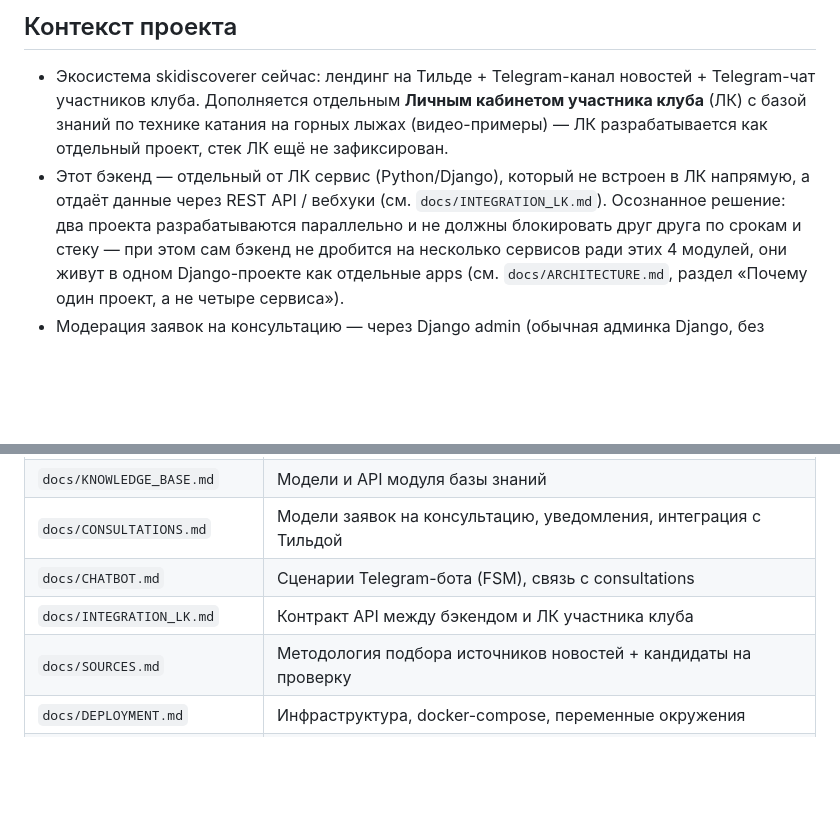
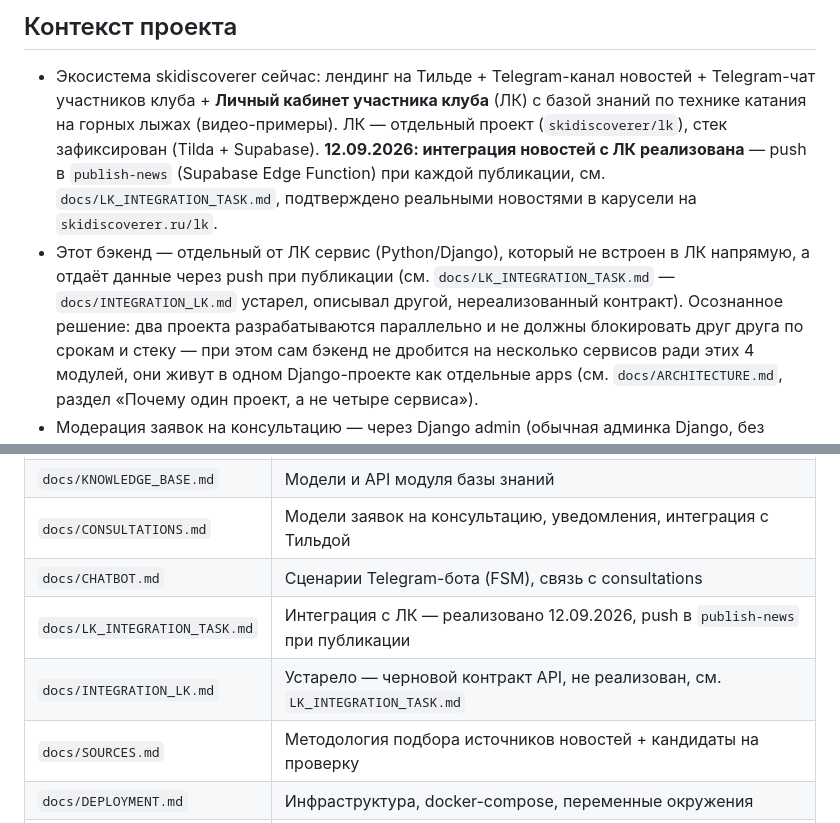
Before and after one commit to evgenymoyseenko-bot/skidi_news, a Markdown page: README.md, 2 parts joined by grey strips. Drawn GitHub-style; blank space fills up the shorter version.

Commit message:
Отметить Задачу 1 (push в ЛК) выполненной, обновить README про статус интеграции
Co-Authored-By: Claude Sonnet 5 <noreply@anthropic.com>

```diff
--- a/README.md
+++ b/README.md
@@ -21,11 +21,16 @@
 ## Контекст проекта
 
 - Экосистема skidiscoverer сейчас: лендинг на Тильде + Telegram-канал новостей + Telegram-чат
-  участников клуба. Дополняется отдельным **Личным кабинетом участника клуба** (ЛК) с базой
-  знаний по технике катания на горных лыжах (видео-примеры) — ЛК разрабатывается как отдельный
-  проект, стек ЛК ещё не зафиксирован.
+  участников клуба + **Личный кабинет участника клуба** (ЛК) с базой знаний по технике катания
+  на горных лыжах (видео-примеры). ЛК — отдельный проект (`skidiscoverer/lk`), стек
+  зафиксирован (Tilda + Supabase). **12.09.2026: интеграция новостей с ЛК реализована** — push
+  в `publish-news` (Supabase Edge Function) при каждой публикации, см.
+  `docs/LK_INTEGRATION_TASK.md`, подтверждено реальными новостями в карусели на
+  `skidiscoverer.ru/lk`.
 - Этот бэкенд — отдельный от ЛК сервис (Python/Django), который не встроен в ЛК напрямую, а
-  отдаёт данные через REST API / вебхуки (см. `docs/INTEGRATION_LK.md`). Осознанное решение:
+  отдаёт данные через push при публикации (см. `docs/LK_INTEGRATION_TASK.md` —
+  `docs/INTEGRATION_LK.md` устарел, описывал другой, нереализованный контракт). Осознанное
+  решение:
   два проекта разрабатываются параллельно и не должны блокировать друг друга по срокам и
   стеку — при этом сам бэкенд не дробится на несколько сервисов ради этих 4 модулей, они живут
   в одном Django-проекте как отдельные apps (см. `docs/ARCHITECTURE.md`, раздел «Почему один
@@ -59,7 +64,8 @@
 | `docs/KNOWLEDGE_BASE.md` | Модели и API модуля базы знаний |
 | `docs/CONSULTATIONS.md` | Модели заявок на консультацию, уведомления, интеграция с Тильдой |
 | `docs/CHATBOT.md` | Сценарии Telegram-бота (FSM), связь с consultations |
-| `docs/INTEGRATION_LK.md` | Контракт API между бэкендом и ЛК участника клуба |
+| `docs/LK_INTEGRATION_TASK.md` | Интеграция с ЛК — реализовано 12.09.2026, push в `publish-news` при публикации |
+| `docs/INTEGRATION_LK.md` | Устарело — черновой контракт API, не реализован, см. `LK_INTEGRATION_TASK.md` |
 | `docs/SOURCES.md` | Методология подбора источников новостей + кандидаты на проверку |
 | `docs/DEPLOYMENT.md` | Инфраструктура, docker-compose, переменные окружения |
 | `docs/CODER_INSTRUCTIONS.md` | Пошаговый план сборки для разработчика (главный файл) |
```
Also changed, not shown: docs/LK_INTEGRATION_TASK.md (+11 -3 lines).
